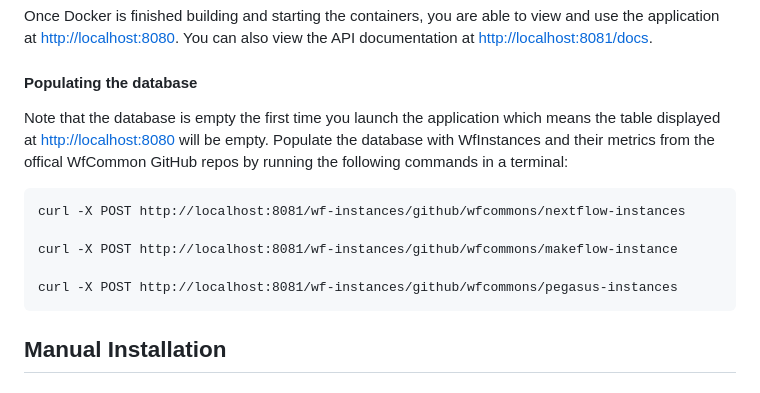
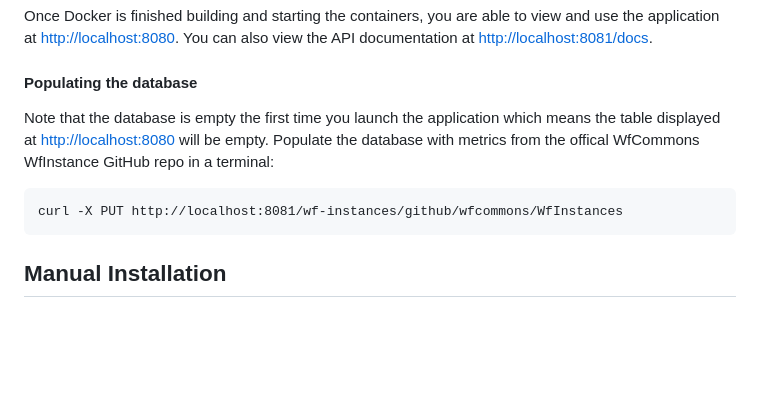
Before and after one commit to wfcommons/wfinstances-browser, a Markdown page: README.md, the part around the change. Drawn GitHub-style; blank space fills up the shorter version.

````diff
--- a/README.md
+++ b/README.md
@@ -31,13 +31,9 @@ Once Docker is finished building and starting the containers, you are able to vi
 [http://localhost:8081/docs](http://localhost:8081/docs).
 
 #### Populating the database
-Note that the database is empty the first time you launch the application which means the table displayed at [http://localhost:8080](http://localhost:8080) will be empty. Populate the database with WfInstances and their metrics from the offical WfCommon GitHub repos by running the following commands in a terminal:
+Note that the database is empty the first time you launch the application which means the table displayed at [http://localhost:8080](http://localhost:8080) will be empty. Populate the database with metrics from the offical WfCommons WfInstance GitHub repo in a terminal:
 ```
-curl -X POST http://localhost:8081/wf-instances/github/wfcommons/nextflow-instances
-
-curl -X POST http://localhost:8081/wf-instances/github/wfcommons/makeflow-instance
-
-curl -X POST http://localhost:8081/wf-instances/github/wfcommons/pegasus-instances
+curl -X PUT http://localhost:8081/wf-instances/github/wfcommons/WfInstances
 ```
 
 ## Manual Installation
````
